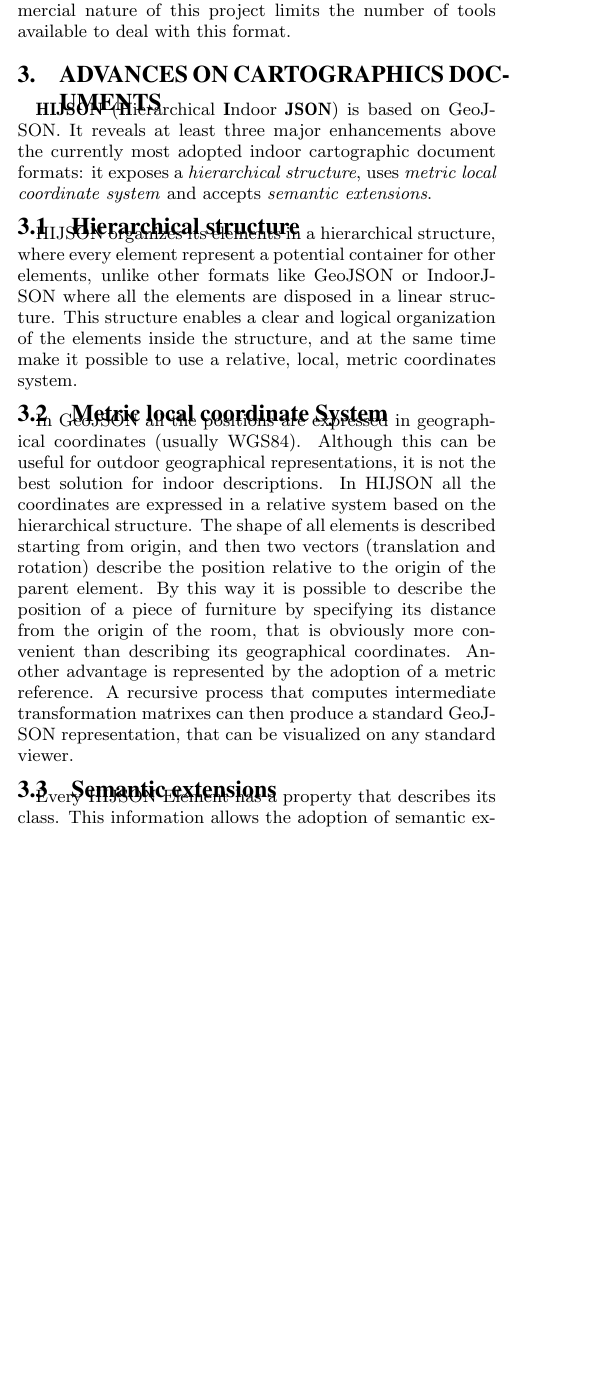
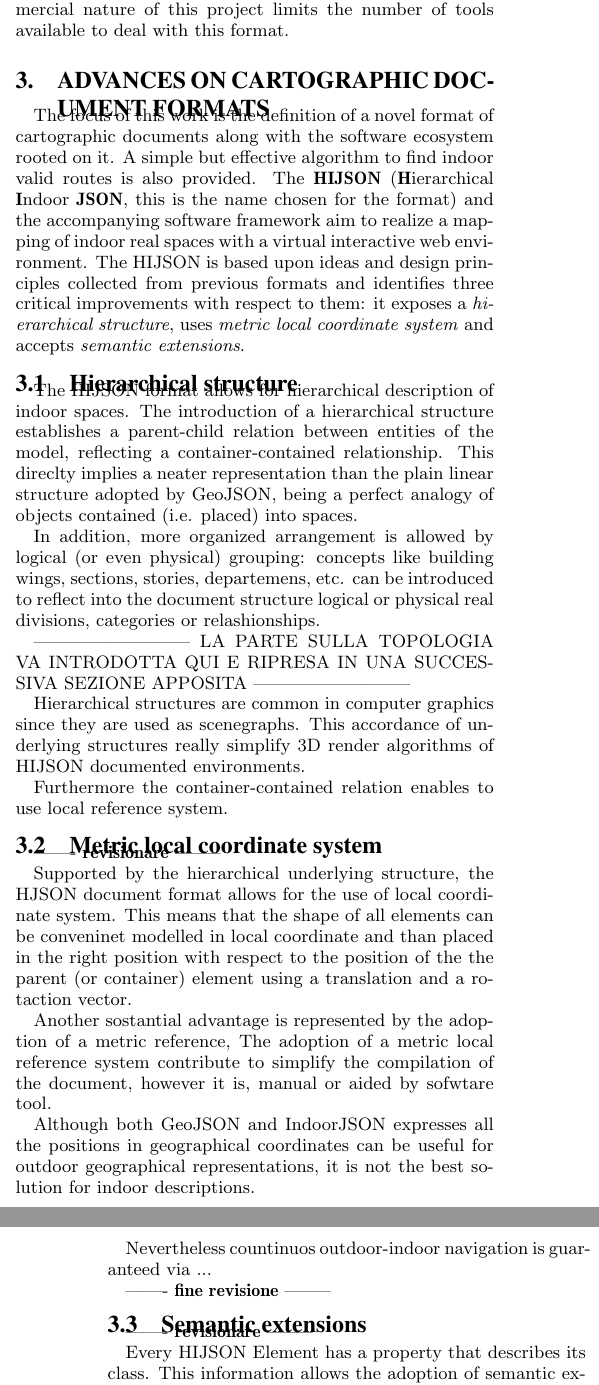
Before and after one commit to cvdlab/doceng2015, a LaTeX paper (doceng2015.tex): part of one column of page 2 of 7 before the commit and two parts of the columns of pages 2 and 3 of 8 after it, the two joined at a grey line, cut so that both start at the same text, the shorter picture padded with empty space. Compiled offline with pdfLaTeX.

Commit message:
current status

```diff
--- a/doceng2015.tex
+++ b/doceng2015.tex
@@ -235,41 +235,75 @@ the indoor representation:
   ways, only up, only down);
 \end{itemize}
 
-A syntax validator is provided by \emph{indoor.io}, but the commercial nature of this project limits the number of tools available to deal with this format.
+A syntax validator is provided by \emph{indoor.io}, but the commercial nature of
+this project limits the number of tools available to deal with this format.
 
-\section{Advances on cartographics documents}\label{advances-on-cartographics-documents}
+\section{Advances on cartographic document formats}\label{advances-on-cartographic-document-format}
 
-\textbf{HIJSON} (\textbf{H}ierarchical \textbf{I}ndoor \textbf{JSON}) is
-based on GeoJSON. It reveals at least three major enhancements above
-the currently most adopted indoor cartographic document formats: it exposes a
-\emph{hierarchical structure}, uses \emph{metric local coordinate system} and accepts
-\emph{semantic extensions}.
+The focus of this work is the definition of a novel format of cartographic
+documents along with the software ecosystem rooted on it. A simple but effective
+algorithm to find indoor valid routes is also provided.
+The \textbf{HIJSON} (\textbf{H}ierarchical \textbf{I}ndoor \textbf{JSON}, this is the
+name chosen for the format) and the accompanying software framework aim to realize
+a mapping of indoor real spaces with a virtual interactive web environment.
+The HIJSON is based upon ideas and design principles collected
+from previous formats and identifies three critical
+improvements with respect to them: it exposes a \emph{hierarchical structure},
+uses \emph{metric local coordinate system} and accepts \emph{semantic extensions}.
 
 \subsection{Hierarchical structure}\label{hierarchical-structure}
 
-HIJSON organizes its elements in a hierarchical structure, where every element represent a
-potential container for other elements, unlike other formats like GeoJSON or IndoorJSON where all the elements are disposed in a linear structure. This structure enables a clear
-and logical organization of the elements inside the structure, and at
-the same time make it possible to use a relative, local, metric coordinates system.
+The HIJSON format allows for hierarchical description of indoor spaces.
+The introduction of a hierarchical structure establishes a parent-child relation
+between entities of the model, reflecting a container-contained relationship.
+This direclty implies a neater representation than the plain linear structure adopted
+by GeoJSON, being a perfect analogy of objects contained (i.e. placed) into spaces.
 
-\subsection{Metric local coordinate System}\label{metric-local-coordinate-system}
+In addition, more organized arrangement is allowed by logical (or even physical)
+grouping: concepts like building wings, sections, stories, departemens, etc. can be
+introduced to reflect into the document structure logical or physical real divisions,
+categories or relashionships.
 
-In GeoJSON all the positions are expressed in geographical coordinates
-(usually WGS84). Although this can be useful for outdoor geographical
-representations, it is not the best solution for indoor descriptions. In
-HIJSON all the coordinates are expressed in a relative system based on
-the hierarchical structure. The shape of all elements is described
-starting from origin, and then two vectors (translation and rotation)
-describe the position relative to the origin of the parent element. By
-this way it is possible to describe the position of a piece of furniture
-by specifying its distance from the origin of the room, that is
-obviously more convenient than describing its geographical coordinates.
-Another advantage is represented by the adoption of a metric reference.
-A recursive process that computes intermediate transformation matrixes
-can then produce a standard GeoJSON representation, that can be
-visualized on any standard viewer.
+--------------------------
+LA PARTE SULLA TOPOLOGIA VA INTRODOTTA QUI E RIPRESA IN UNA SUCCESSIVA SEZIONE APPOSITA
+--------------------------
+
+Hierarchical structures are common in computer graphics since they are used as
+scenegraphs. This accordance of underlying structures really simplify 3D render
+algorithms of HIJSON documented environments.
+
+Furthermore the container-contained relation enables to use local reference system.
+
+\subsection{Metric local coordinate system}\label{metric-local-coordinate-system}
+
+
+------- \textbf{revisionare} --------
+
+Supported by the hierarchical underlying structure, the HJSON document format allows
+for the use of local coordinate system. This means that the shape of all elements can
+be conveninet modelled in local coordinate and than placed in the right position
+with respect to the position of the the parent (or container) element using a
+translation and a rotaction vector.
+
+Another sostantial advantage is represented by the adoption of a metric reference,
+The adoption of a metric local reference system contribute to simplify the compilation
+of the document, however it is, manual or aided by sofwtare tool.
+
+
+Although both GeoJSON and IndoorJSON expresses all the positions in geographical
+coordinates can be useful for outdoor geographical
+representations, it is not the best solution for indoor descriptions.
+
+Nevertheless countinuos outdoor-indoor navigation is guaranteed via ...
+
+------- \textbf{fine revisione} --------
+
 
 \subsection{Semantic extensions}\label{semantic-extensions}
+
+
+------- \textbf{revisionare} --------
+
 
 Every HIJSON Element has a property that describes its class. This
 information allows the adoption of semantic extensions by the software
@@ -308,3 +371,8 @@ A single HIJSON document is composed of different parts:
+    "id": "architecture",
+    "type": "FeatureCollection",
+    "features":
+    [
+        ...
         {
             "type": "Feature",
             "id": "room_0.1",
```
Also changed, not shown: doceng2015.pdf, images/web-framework.png, doceng2015.tex (53 more changed lines), 2 other files. Lines whose indentation alone changed are shown as unchanged.
